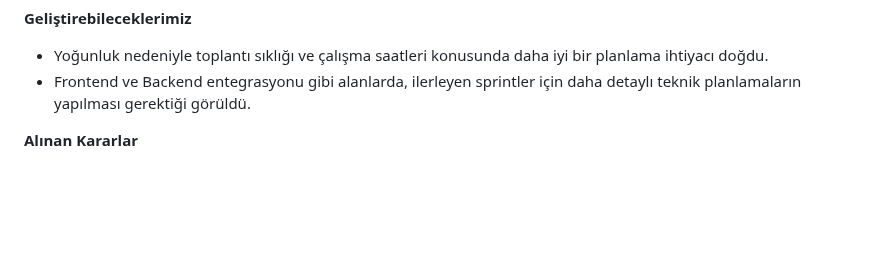
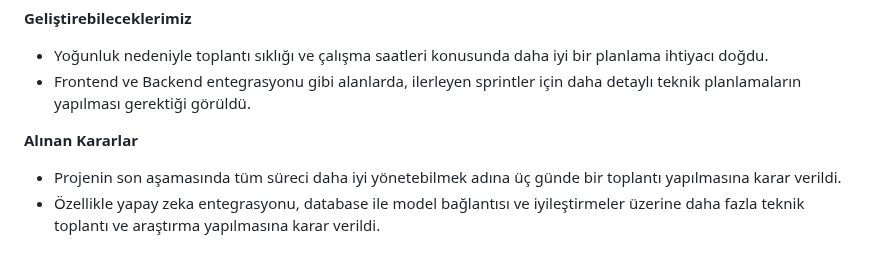
Before and after one commit to rabiapemik/AI_Grup89, a Markdown page: README.md, the part around the change. Rendered like a GitHub page; blank space fills up the shorter version.

```diff
--- a/README.md
+++ b/README.md
@@ -190,3 +190,5 @@ Bu sprintte, ekibimizin gösterdiği çaba ve iş birliği sayesinde birçok ön
 - Frontend ve Backend entegrasyonu gibi alanlarda, ilerleyen sprintler için daha detaylı teknik planlamaların yapılması gerektiği görüldü.
 
 **Alınan Kararlar**
+- Projenin son aşamasında tüm süreci daha iyi yönetebilmek adına üç günde bir toplantı yapılmasına karar verildi.
+- Özellikle yapay zeka entegrasyonu, database ile model bağlantısı ve iyileştirmeler üzerine daha fazla teknik toplantı ve araştırma yapılmasına karar verildi.
```
